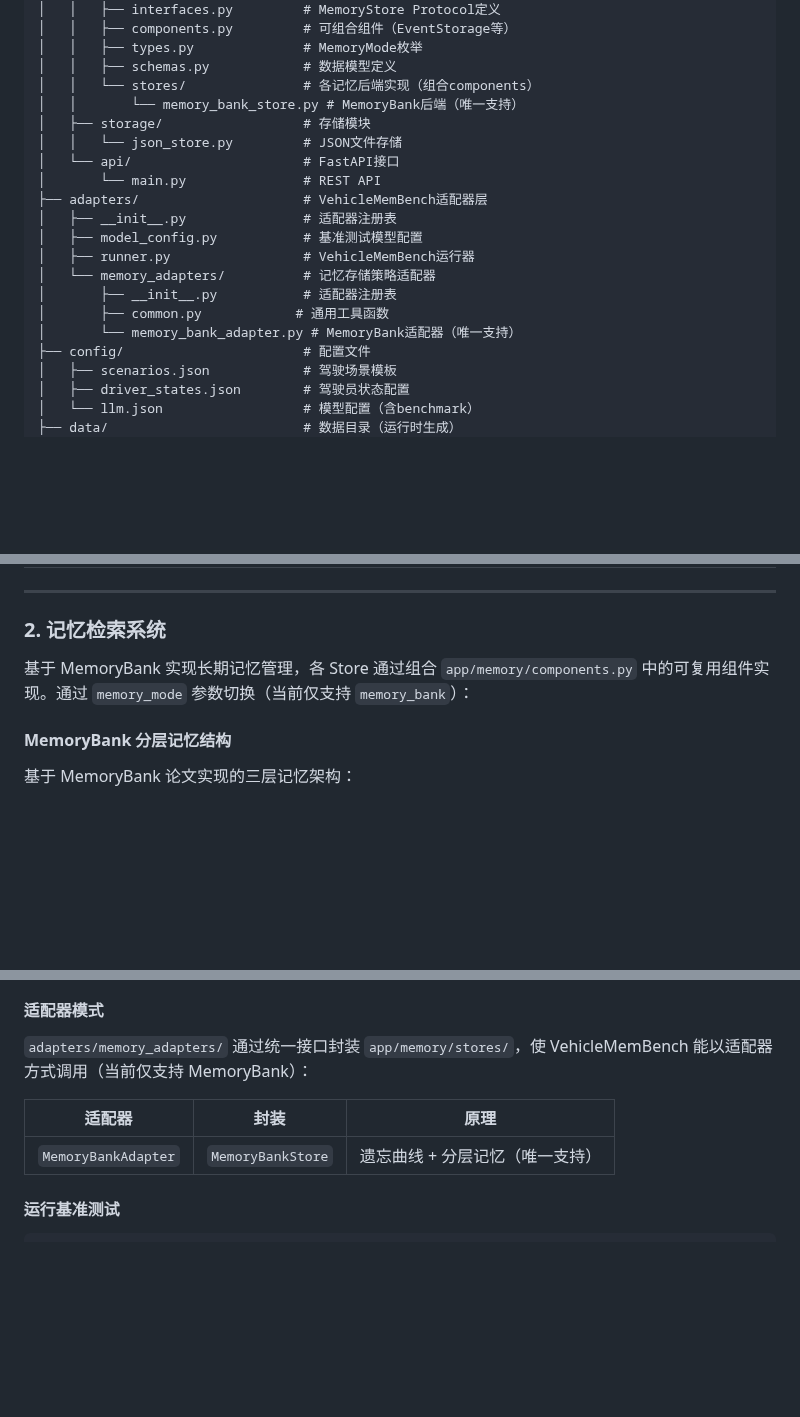
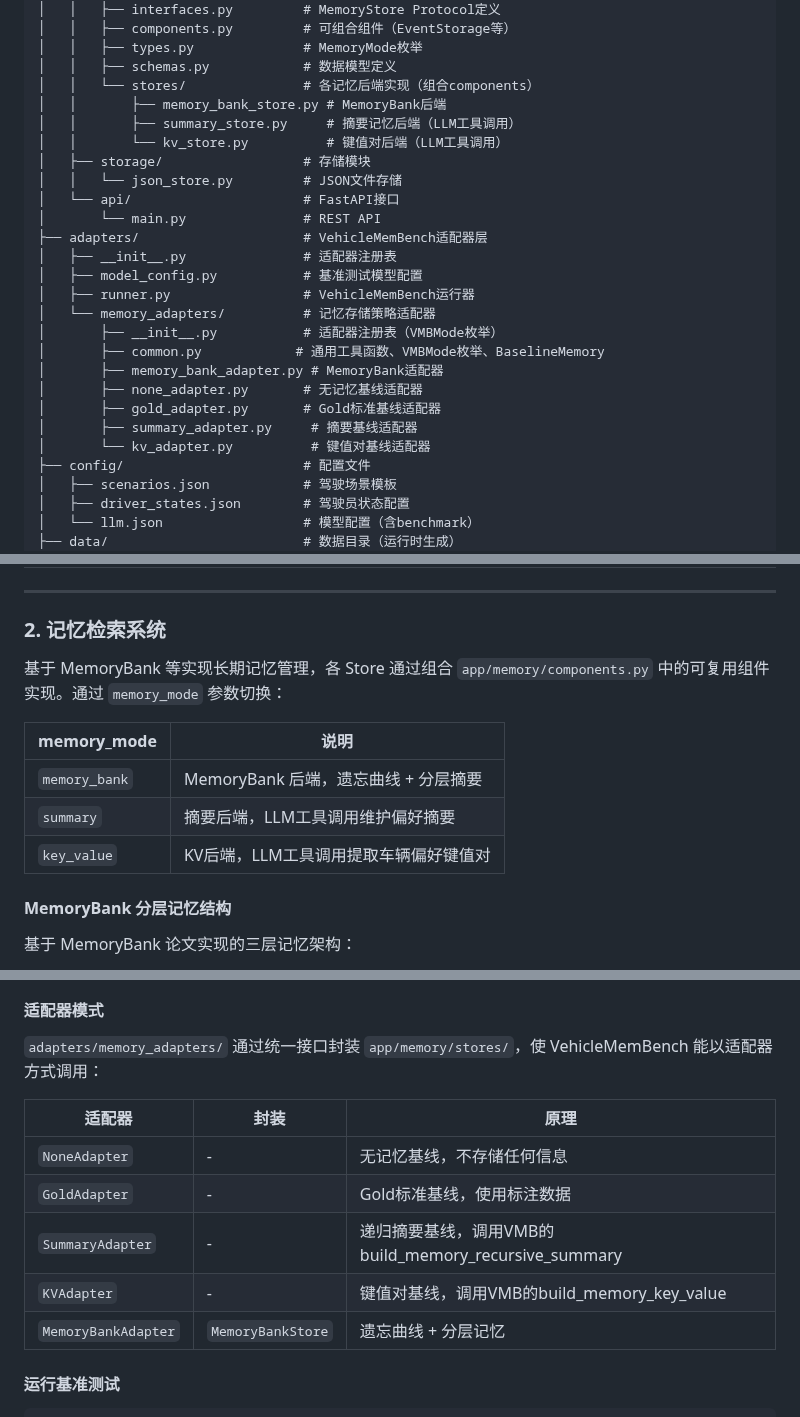
Before and after one commit to MiyakoMeow/DrivePal, a Markdown page: README.md, 3 parts joined by grey strips. Rendered like a GitHub page; blank space fills up the shorter version.

Commit message:
docs: README

```diff
--- a/README.md
+++ b/README.md
@@ -54,7 +54,9 @@ thesis-cockpit-memo/
 │   │   ├── types.py              # MemoryMode枚举
 │   │   ├── schemas.py            # 数据模型定义
 │   │   └── stores/               # 各记忆后端实现（组合components）
-│   │       └── memory_bank_store.py # MemoryBank后端（唯一支持）
+│   │       ├── memory_bank_store.py # MemoryBank后端
+│   │       ├── summary_store.py     # 摘要记忆后端（LLM工具调用）
+│   │       └── kv_store.py          # 键值对后端（LLM工具调用）
 │   ├── storage/                  # 存储模块
 │   │   └── json_store.py         # JSON文件存储
 │   └── api/                      # FastAPI接口
@@ -64,9 +66,13 @@ thesis-cockpit-memo/
 │   ├── model_config.py           # 基准测试模型配置
 │   ├── runner.py                 # VehicleMemBench运行器
 │   └── memory_adapters/          # 记忆存储策略适配器
-│       ├── __init__.py           # 适配器注册表
-│       ├── common.py            # 通用工具函数
-│       └── memory_bank_adapter.py # MemoryBank适配器（唯一支持）
+│       ├── __init__.py           # 适配器注册表（VMBMode枚举）
+│       ├── common.py            # 通用工具函数、VMBMode枚举、BaselineMemory
+│       ├── memory_bank_adapter.py # MemoryBank适配器
+│       ├── none_adapter.py       # 无记忆基线适配器
+│       ├── gold_adapter.py       # Gold标准基线适配器
+│       ├── summary_adapter.py     # 摘要基线适配器
+│       └── kv_adapter.py          # 键值对基线适配器
 ├── config/                       # 配置文件
 │   ├── scenarios.json            # 驾驶场景模板
 │   ├── driver_states.json        # 驾驶员状态配置
@@ -109,7 +115,13 @@ flowchart LR
 
 ### 2. 记忆检索系统
 
-基于 MemoryBank 实现长期记忆管理，各 Store 通过组合 `app/memory/components.py` 中的可复用组件实现。通过 `memory_mode` 参数切换（当前仅支持 `memory_bank`）：
+基于 MemoryBank 等实现长期记忆管理，各 Store 通过组合 `app/memory/components.py` 中的可复用组件实现。通过 `memory_mode` 参数切换：
+
+| memory_mode | 说明 |
+|-------------|------|
+| `memory_bank` | MemoryBank 后端，遗忘曲线 + 分层摘要 |
+| `summary` | 摘要后端，LLM工具调用维护偏好摘要 |
+| `key_value` | KV后端，LLM工具调用提取车辆偏好键值对 |
 
 #### MemoryBank 分层记忆结构
 
@@ -182,11 +194,15 @@ flowchart TD
 
 #### 适配器模式
 
-`adapters/memory_adapters/` 通过统一接口封装 `app/memory/stores/`，使 VehicleMemBench 能以适配器方式调用（当前仅支持 MemoryBank）：
+`adapters/memory_adapters/` 通过统一接口封装 `app/memory/stores/`，使 VehicleMemBench 能以适配器方式调用：
 
 | 适配器 | 封装 | 原理 |
 |--------|------|------|
-| `MemoryBankAdapter` | `MemoryBankStore` | 遗忘曲线 + 分层记忆（唯一支持） |
+| `NoneAdapter` | - | 无记忆基线，不存储任何信息 |
+| `GoldAdapter` | - | Gold标准基线，使用标注数据 |
+| `SummaryAdapter` | - | 递归摘要基线，调用VMB的build_memory_recursive_summary |
+| `KVAdapter` | - | 键值对基线，调用VMB的build_memory_key_value |
+| `MemoryBankAdapter` | `MemoryBankStore` | 遗忘曲线 + 分层记忆 |
 
 #### 运行基准测试
 
```
Also changed, not shown: other parts of README.md (+2 -0 lines).
